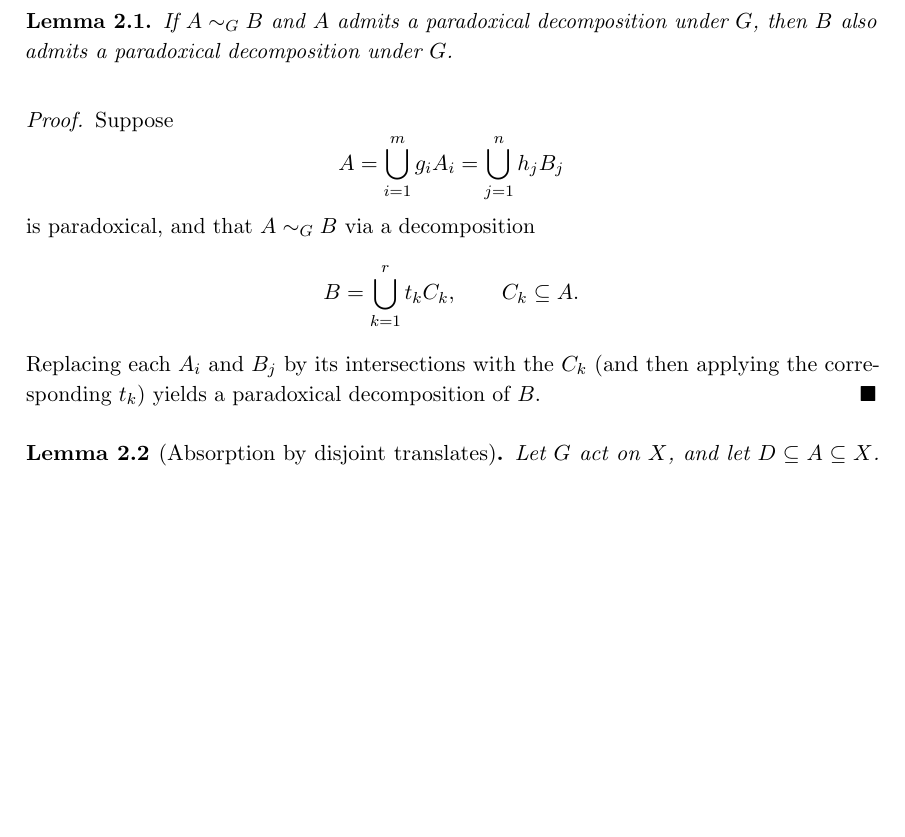
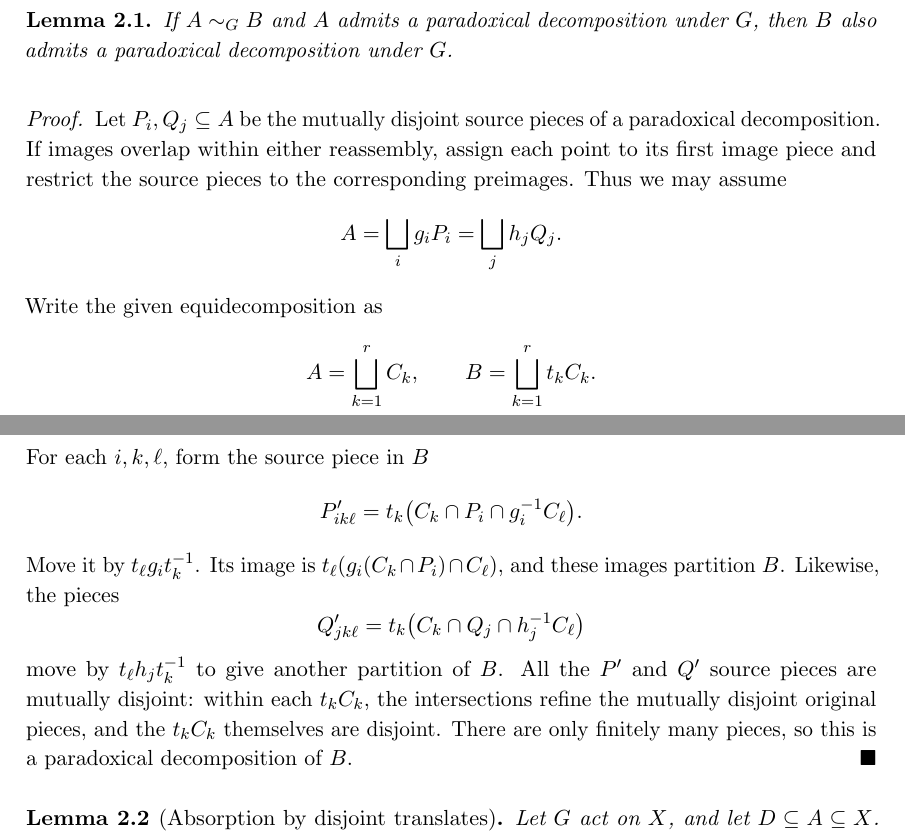
Before and after one commit to PicInfiniti/banach-tarski-paradox, a LaTeX paper (article/main.tex): part of page 3 of 10 before the commit and two parts of pages 3 and 4 of 10 after it, the two joined at a grey line, cut so that both start at the same text, the shorter picture padded with empty space. Compiled offline with pdfLaTeX.

Commit message:
Refine both source and destination in the paradoxicality proof

```diff
--- a/article/main.tex
+++ b/article/main.tex
@@ -183,16 +183,33 @@ such motions lead to equidecompositions and paradoxical decompositions.
 \end{lemma}
 
 \begin{proof}
-	Suppose
+	Let $P_i,Q_j\subseteq A$ be the mutually disjoint source pieces of a
+	paradoxical decomposition. If images overlap within either reassembly,
+	assign each point to its first image piece and restrict the source pieces
+	to the corresponding preimages. Thus we may assume
 	\[
-		A = \bigcup_{i=1}^m g_i A_i = \bigcup_{j=1}^n h_j B_j
+		A=\bigsqcup_i g_iP_i=\bigsqcup_j h_jQ_j.
 	\]
-	is paradoxical, and that $A \sim_G B$ via a decomposition
+	Write the given equidecomposition as
 	\[
-		B = \bigcup_{k=1}^r t_k C_k, \qquad C_k \subseteq A.
+		A=\bigsqcup_{k=1}^r C_k,
+		\qquad B=\bigsqcup_{k=1}^r t_kC_k.
 	\]
-	Replacing each $A_i$ and $B_j$ by its intersections with the $C_k$ (and then applying
-	the corresponding $t_k$) yields a paradoxical decomposition of $B$.
+	For each $i,k,\ell$, form the source piece in $B$
+	\[
+		P'_{ik\ell}=t_k\bigl(C_k\cap P_i\cap g_i^{-1}C_\ell\bigr).
+	\]
+	Move it by $t_\ell g_i t_k^{-1}$. Its image is
+	$t_\ell(g_i(C_k\cap P_i)\cap C_\ell)$, and these images partition $B$.
+	Likewise, the pieces
+	\[
+		Q'_{jk\ell}=t_k\bigl(C_k\cap Q_j\cap h_j^{-1}C_\ell\bigr)
+	\]
+	move by $t_\ell h_jt_k^{-1}$ to give another partition of $B$.
+	All the $P'$ and $Q'$ source pieces are mutually disjoint: within each
+	$t_kC_k$, the intersections refine the mutually disjoint original pieces,
+	and the $t_kC_k$ themselves are disjoint. There are only finitely many
+	pieces, so this is a paradoxical decomposition of $B$.
 \end{proof}
 
 \begin{lemma}[Absorption by disjoint translates]\label{lem:disjoint_translate_absorption}
```
Also changed, not shown: article/main.pdf.
